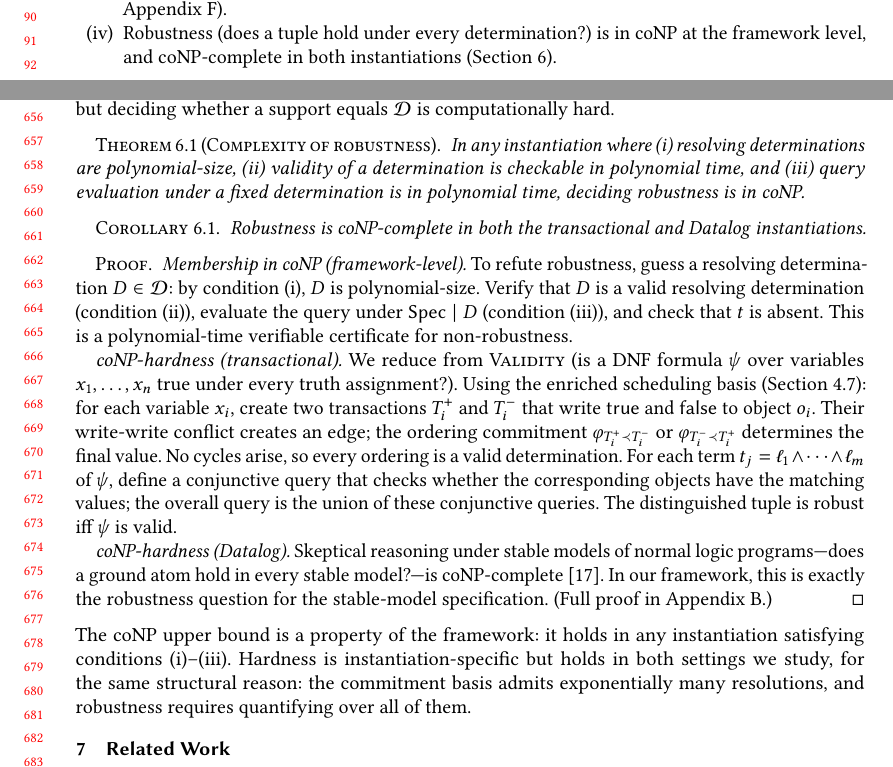
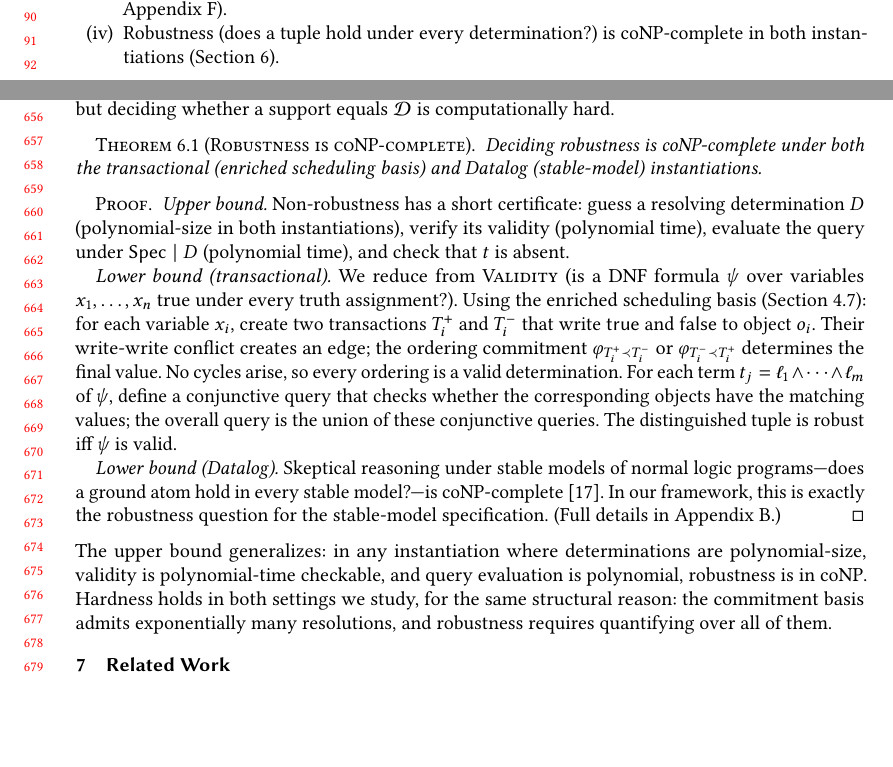
Before and after one commit to jhellerstein/provenance, a LaTeX paper (main.tex): two parts of pages 2 and 14 of 29, joined at a grey line, cut so that both start at the same text, the shorter picture padded with empty space. Compiled offline with pdfLaTeX.

Commit message:
Lead with coNP-completeness in both instantiations; note generic upper bound as a remark, not the headline

```diff
--- a/main.tex
+++ b/main.tex
@@ -201,8 +201,7 @@ semiring composes through relational algebra~\cite{green2007provenance}.
         (Section~\ref{sec:negation-preview},
         Appendix~\ref{sec:appendix-datalog}).
   \item Robustness (does a tuple hold under every determination?) is
-        in coNP at the framework level, and coNP-complete in both
-        instantiations
+        coNP-complete in both instantiations
         (Section~\ref{sec:robustness-complexity}).
 \end{enumerate}
 
@@ -1350,29 +1349,20 @@ The algebraic machinery composes supports cleanly through queries
 (Corollary~\ref{cor:propagation-filtration}), but deciding whether a
 support equals $\mathcal{D}$ is computationally hard.
 
-\begin{theorem}[Complexity of robustness]
+\begin{theorem}[Robustness is coNP-complete]
   \label{thm:robustness-conp}
-  In any instantiation where (i) resolving determinations are
-  polynomial-size, (ii) validity of a determination is checkable
-  in polynomial time, and (iii) query evaluation under a fixed
-  determination is in polynomial time, deciding robustness is in coNP.
+  Deciding robustness is coNP-complete under both the transactional
+  (enriched scheduling basis) and Datalog (stable-model) instantiations.
 \end{theorem}
 
-\begin{corollary}
-  Robustness is coNP-complete in both the transactional and Datalog
-  instantiations.
-\end{corollary}
-
 \begin{proof}
-  \emph{Membership in coNP (framework-level).}
-  To refute robustness, guess a resolving determination
-  $D \in \mathcal{D}$: by condition~(i), $D$ is polynomial-size.
-  Verify that $D$ is a valid resolving determination (condition~(ii)),
-  evaluate the query under $\Spec \mid D$ (condition~(iii)), and check
-  that $t$ is absent.
-  This is a polynomial-time verifiable certificate for non-robustness.
-
-  \emph{coNP-hardness (transactional).}
+  \emph{Upper bound.}
+  Non-robustness has a short certificate: guess a resolving determination
+  $D$ (polynomial-size in both instantiations), verify its validity
+  (polynomial time), evaluate the query under $\Spec \mid D$
+  (polynomial time), and check that $t$ is absent.
+
+  \emph{Lower bound (transactional).}
   We reduce from \textsc{Validity} (is a DNF formula $\psi$ over
   variables $x_1, \ldots, x_n$ true under every truth assignment?).
   Using the enriched scheduling basis
@@ -1389,20 +1379,21 @@ support equals $\mathcal{D}$ is computationally hard.
   these conjunctive queries.
   The distinguished tuple is robust iff $\psi$ is valid.
 
-  \emph{coNP-hardness (Datalog).}
+  \emph{Lower bound (Datalog).}
   Skeptical reasoning under stable models of normal logic programs---does
   a ground atom hold in every stable
   model?---is coNP-complete~\cite{marek1991autoepistemic}.
   In our framework, this is exactly the robustness question for the
   stable-model specification.
-  (Full proof in Appendix~\ref{app:robustness-proofs}.)
+  (Full details in Appendix~\ref{app:robustness-proofs}.)
 \end{proof}
 
 \noindent
-The coNP upper bound is a property of the framework: it holds in any
-instantiation satisfying conditions (i)--(iii).
-Hardness is instantiation-specific but holds in both settings we study,
-for the same structural reason: the commitment basis admits exponentially
+The upper bound generalizes: in any instantiation where determinations
+are polynomial-size, validity is polynomial-time checkable, and query
+evaluation is polynomial, robustness is in coNP.
+Hardness holds in both settings we study, for the same structural reason:
+the commitment basis admits exponentially
 many resolutions, and robustness requires quantifying over all of them.
 
 % ================================================================
```
